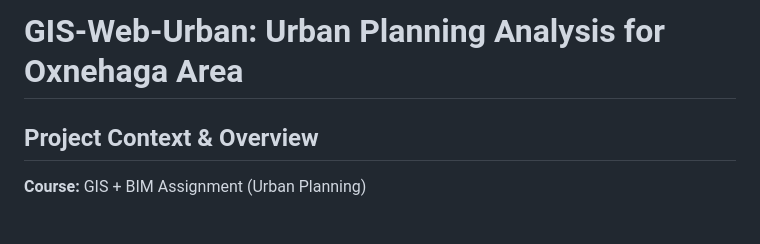
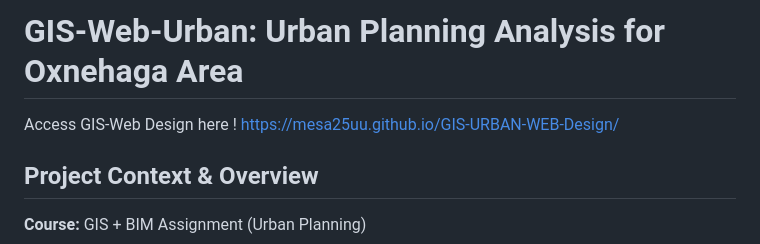
Before and after one commit to mesa25uu/GIS-URBAN-WEB-Design, a Markdown page: README.md, the part around the change. Rendered like a GitHub page; blank space fills up the shorter version.

Commit message:
Update README.md
Added WEB Viewer Link

```diff
--- a/README.md
+++ b/README.md
@@ -1,4 +1,6 @@
 # GIS-Web-Urban: Urban Planning Analysis for Oxnehaga Area
+
+Access GIS-Web Design here ! https://mesa25uu.github.io/GIS-URBAN-WEB-Design/
 
 ## Project Context & Overview
 
```
